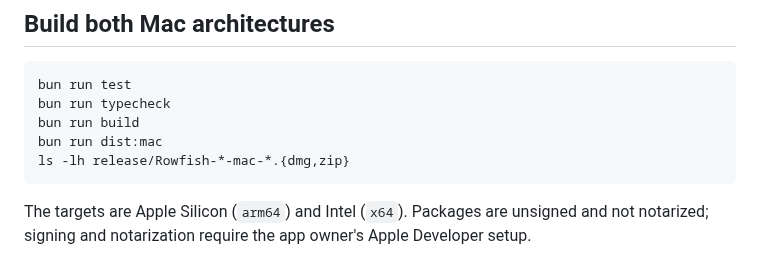
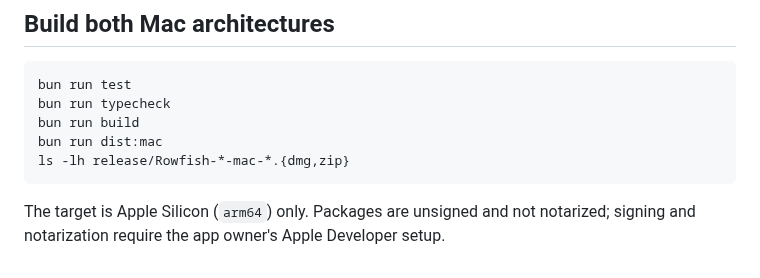
Before and after one commit to PylotLight/Rowfish, a Markdown page: docs/mac-testing.md, the part around the change. Rendered like a GitHub page.

````diff
--- a/docs/mac-testing.md
+++ b/docs/mac-testing.md
@@ -33,4 +33,4 @@ bun run dist:mac
 ls -lh release/Rowfish-*-mac-*.{dmg,zip}
 ```
 
-The targets are Apple Silicon (`arm64`) and Intel (`x64`). Packages are unsigned and not notarized; signing and notarization require the app owner's Apple Developer setup.
+The target is Apple Silicon (`arm64`) only. Packages are unsigned and not notarized; signing and notarization require the app owner's Apple Developer setup.
````
Also changed, not shown: README.md (+2 -0 lines), docs/releasing.md (+2 -2 lines), build/icon.png, docs/assets/rowfish-icon.png (added), 9 other files.
